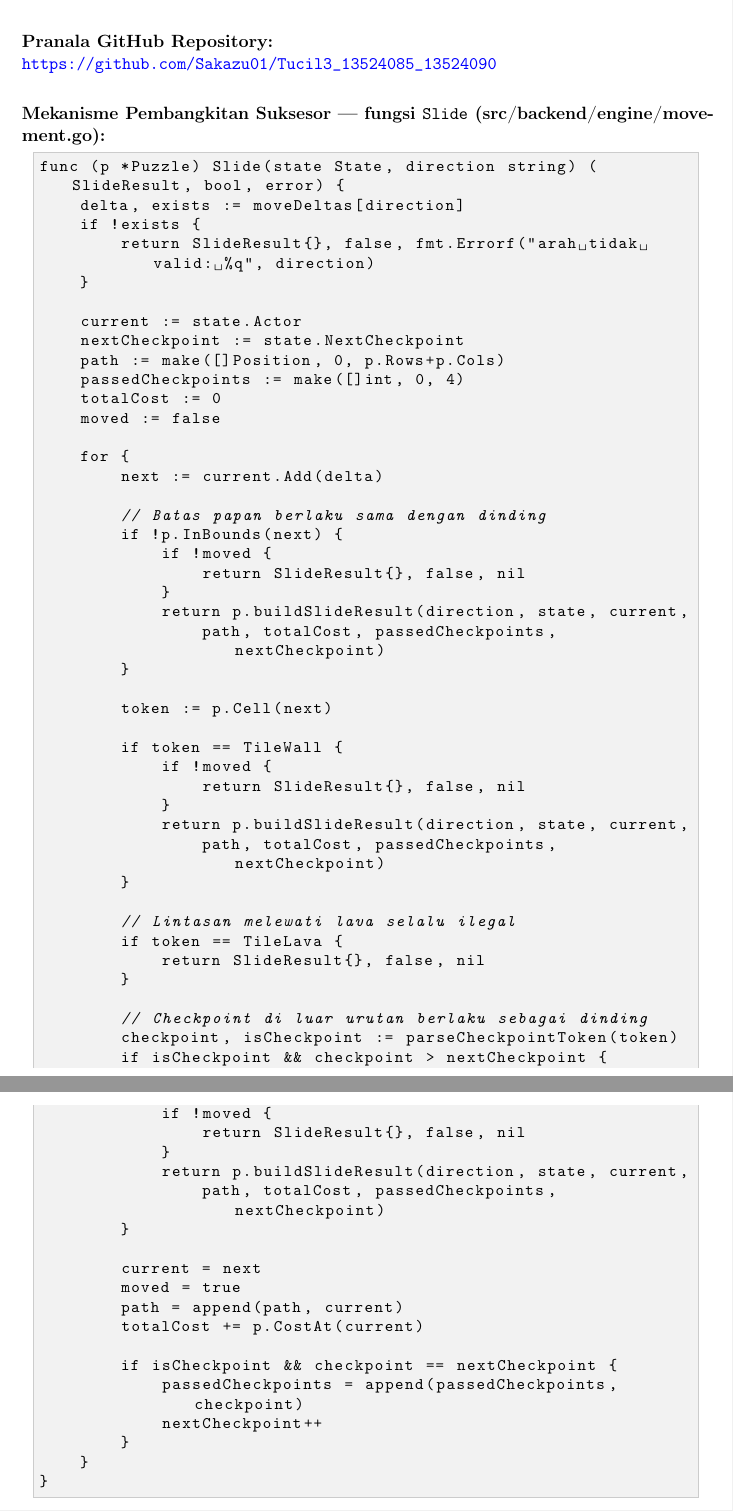
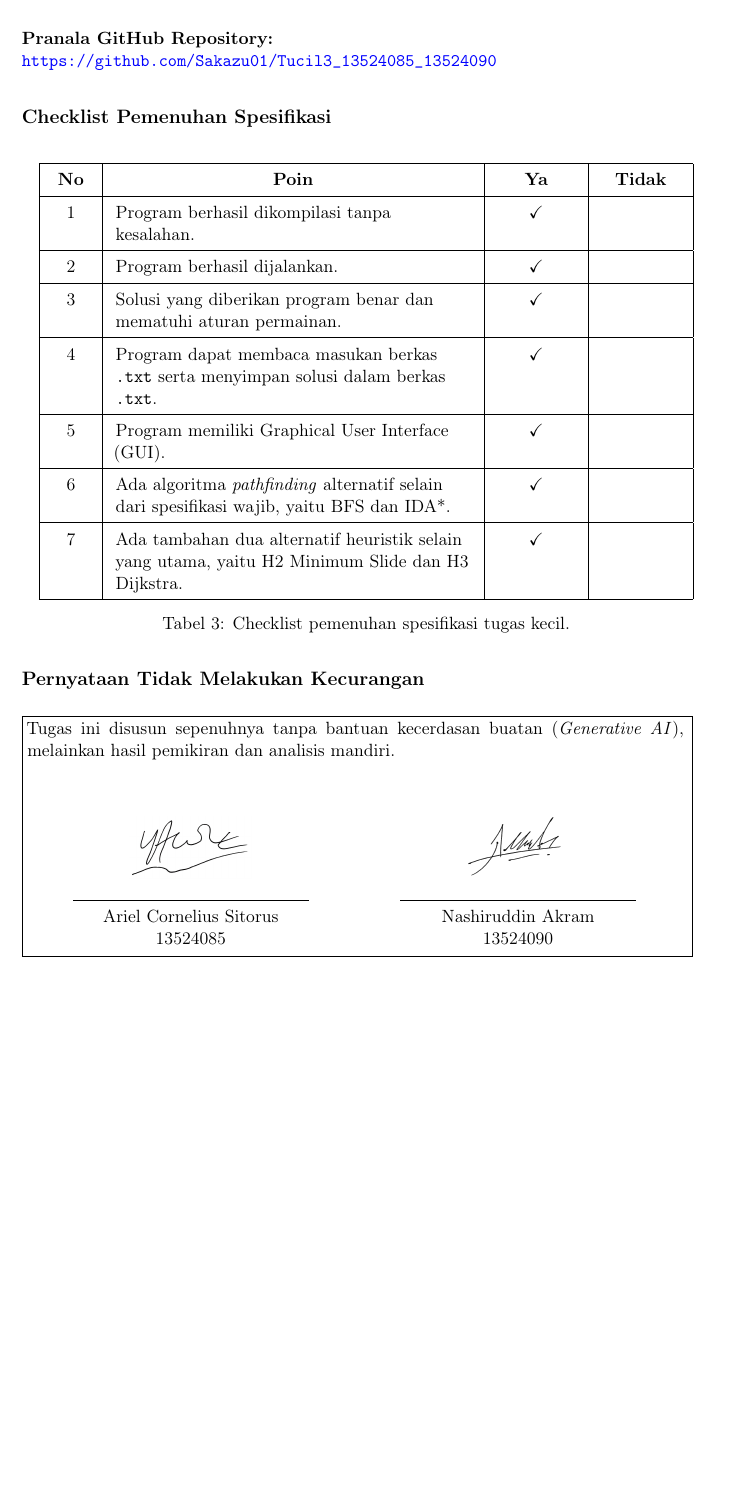
Before and after one commit to Sakazu01/Tucil3_13524085_13524090, a LaTeX document (doc/laporan.tex): two parts of pages 22 and 23 of 23 before the commit and part of page 22 of 22 after it, the two joined at a grey line, cut so that both start at the same text, the shorter picture padded with empty space. Compiled offline with pdfLaTeX.

Commit message:
feat : lengkapin laporan n buat readme

```diff
--- a/doc/laporan.tex
+++ b/doc/laporan.tex
@@ -14,11 +14,12 @@
 \usepackage{float}
 \usepackage{hyperref}
 \usepackage{xcolor}
-\usepackage{microtype}
+\usepackage[protrusion=true,expansion=false]{microtype}
 \usepackage{listings}
 \usepackage{titlesec}
 \usepackage{tocloft}
 \usepackage[space]{grffile}
+\usepackage{tabularx}
 
 % Translasi penamaan default LaTeX ke Bahasa Indonesia
 \renewcommand{\figurename}{Gambar}
@@ -70,6 +71,8 @@
     \caption{#2}
   \end{figure}
 }
+
+\newcolumntype{Y}{>{\raggedright\arraybackslash}X}
 
 \begin{document}
 
@@ -559,71 +564,51 @@ R. E. Korf, ``Depth-first iterative-deepening: An optimal admissible tree search
 \textbf{Pranala GitHub Repository:} \\
 \url{https://github.com/Sakazu01/Tucil3_13524085_13524090}
 
-\vspace{1em}
-\textbf{Mekanisme Pembangkitan Suksesor --- fungsi \texttt{Slide} (src/backend/engine/movement.go):}
+\subsection*{Checklist Pemenuhan Spesifikasi}
+\addcontentsline{toc}{subsection}{Checklist Pemenuhan Spesifikasi}
 
-\begin{lstlisting}[language=Go]
-func (p *Puzzle) Slide(state State, direction string) (SlideResult, bool, error) {
-    delta, exists := moveDeltas[direction]
-    if !exists {
-        return SlideResult{}, false, fmt.Errorf("arah tidak valid: %q", direction)
-    }
+\begin{table}[H]
+\centering
+\renewcommand{\arraystretch}{1.45}
+\setlength{\tabcolsep}{8pt}
+\begin{tabularx}{0.95\textwidth}{|>{\centering\arraybackslash}p{0.8cm}|Y|>{\centering\arraybackslash}p{1.7cm}|>{\centering\arraybackslash}p{1.7cm}|}
+\hline
+\textbf{No} & \centering\arraybackslash\textbf{Poin} & \textbf{Ya} & \textbf{Tidak} \\
+\hline
+1 & Program berhasil dikompilasi tanpa kesalahan. & \(\checkmark\) & \\
+\hline
+2 & Program berhasil dijalankan. & \(\checkmark\) & \\
+\hline
+3 & Solusi yang diberikan program benar dan mematuhi aturan permainan. & \(\checkmark\) & \\
+\hline
+4 & Program dapat membaca masukan berkas \texttt{.txt} serta menyimpan solusi dalam berkas \texttt{.txt}. & \(\checkmark\) & \\
+\hline
+5 & Program memiliki Graphical User Interface (GUI). & \(\checkmark\) & \\
+\hline
+6 & Ada algoritma \textit{pathfinding} alternatif selain dari spesifikasi wajib, yaitu BFS dan IDA*. & \(\checkmark\) & \\
+\hline
+7 & Ada tambahan dua alternatif heuristik selain yang utama, yaitu H2 Minimum Slide dan H3 Dijkstra. & \(\checkmark\) & \\
+\hline
+\end{tabularx}
+\caption{Checklist pemenuhan spesifikasi tugas kecil.}
+\end{table}
 
-    current := state.Actor
-    nextCheckpoint := state.NextCheckpoint
-    path := make([]Position, 0, p.Rows+p.Cols)
-    passedCheckpoints := make([]int, 0, 4)
-    totalCost := 0
-    moved := false
+\subsection*{Pernyataan Tidak Melakukan Kecurangan}
+\addcontentsline{toc}{subsection}{Pernyataan Tidak Melakukan Kecurangan}
 
-    for {
-        next := current.Add(delta)
+\noindent\fbox{%
+  \begin{minipage}{0.95\textwidth}
+    Tugas ini disusun sepenuhnya tanpa bantuan kecerdasan buatan (\textit{Generative AI}), melainkan hasil pemikiran dan analisis mandiri.
 
-        // Batas papan berlaku sama dengan dinding
-        if !p.InBounds(next) {
-            if !moved {
-                return SlideResult{}, false, nil
-            }
-            return p.buildSlideResult(direction, state, current,
-                path, totalCost, passedCheckpoints, nextCheckpoint)
-        }
-
-        token := p.Cell(next)
-
-        if token == TileWall {
-            if !moved {
-                return SlideResult{}, false, nil
-            }
-            return p.buildSlideResult(direction, state, current,
-                path, totalCost, passedCheckpoints, nextCheckpoint)
-        }
-
-        // Lintasan melewati lava selalu ilegal
-        if token == TileLava {
-            return SlideResult{}, false, nil
-        }
-
-        // Checkpoint di luar urutan berlaku sebagai dinding
-        checkpoint, isCheckpoint := parseCheckpointToken(token)
-        if isCheckpoint && checkpoint > nextCheckpoint {
-            if !moved {
-                return SlideResult{}, false, nil
-            }
-            return p.buildSlideResult(direction, state, current,
-                path, totalCost, passedCheckpoints, nextCheckpoint)
-        }
-
-        current = next
-        moved = true
-        path = append(path, current)
-        totalCost += p.CostAt(current)
-
-        if isCheckpoint && checkpoint == nextCheckpoint {
-            passedCheckpoints = append(passedCheckpoints, checkpoint)
-            nextCheckpoint++
-        }
-    }
+    \vspace{1.2cm}
+    \begin{tabularx}{\textwidth}{>{\centering\arraybackslash}X>{\centering\arraybackslash}X}
+      \includegraphics[height=1.35cm]{ttdAriel.jpeg} &
+      \includegraphics[height=1.35cm]{ttdAkram.png} \\
+      \rule{0.36\textwidth}{0.4pt} & \rule{0.36\textwidth}{0.4pt} \\
+      Ariel Cornelius Sitorus & Nashiruddin Akram \\
+      13524085 & 13524090 \\
+    \end{tabularx}
+  \end{minipage}
 }
-\end{lstlisting}
 
 \end{document}
```
Also changed, not shown: README.md, doc/laporan.pdf, doc/ttdAkram.png (added), doc/ttdAriel.jpeg (added), doc/laporan.tex (6 more changed lines).
